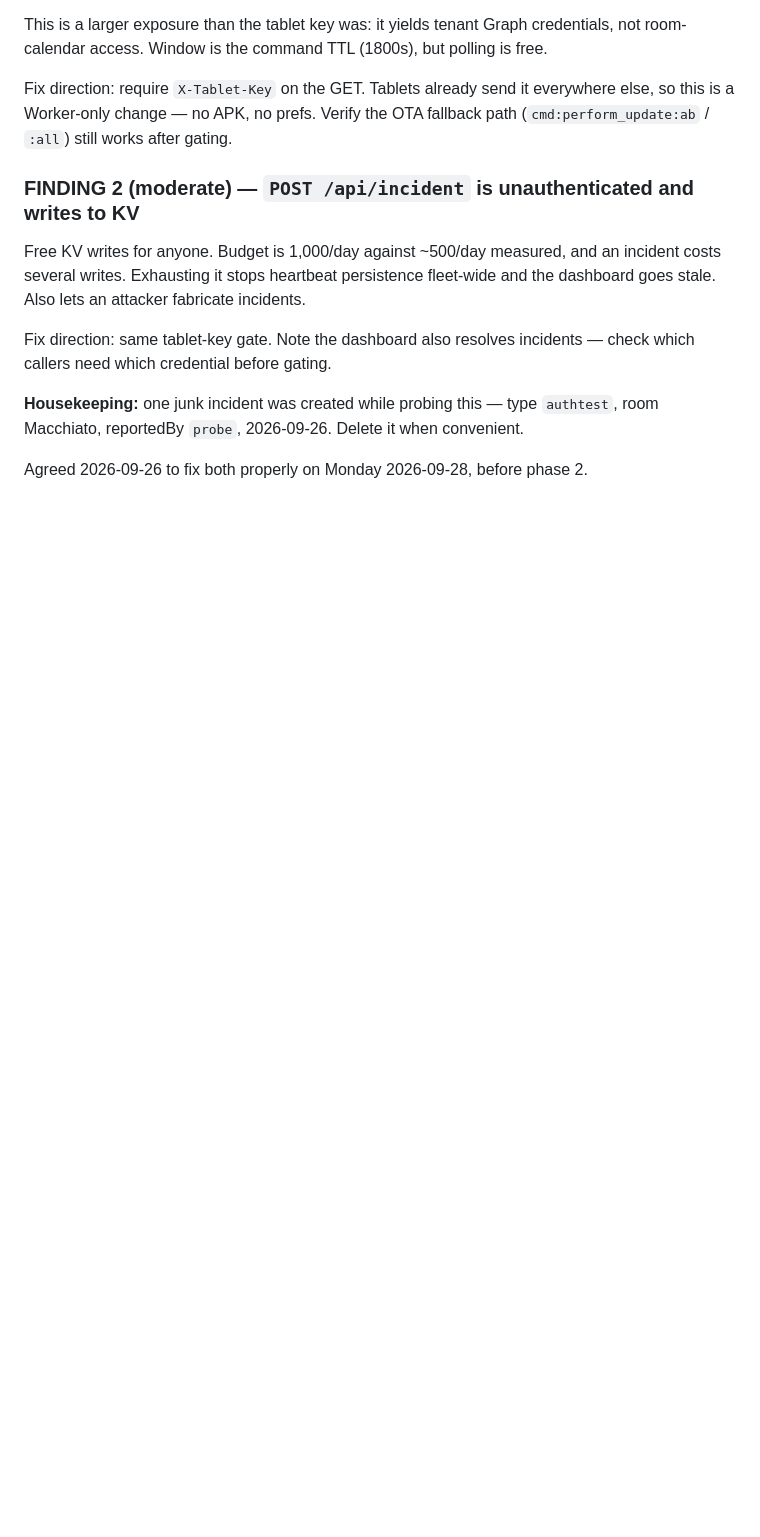
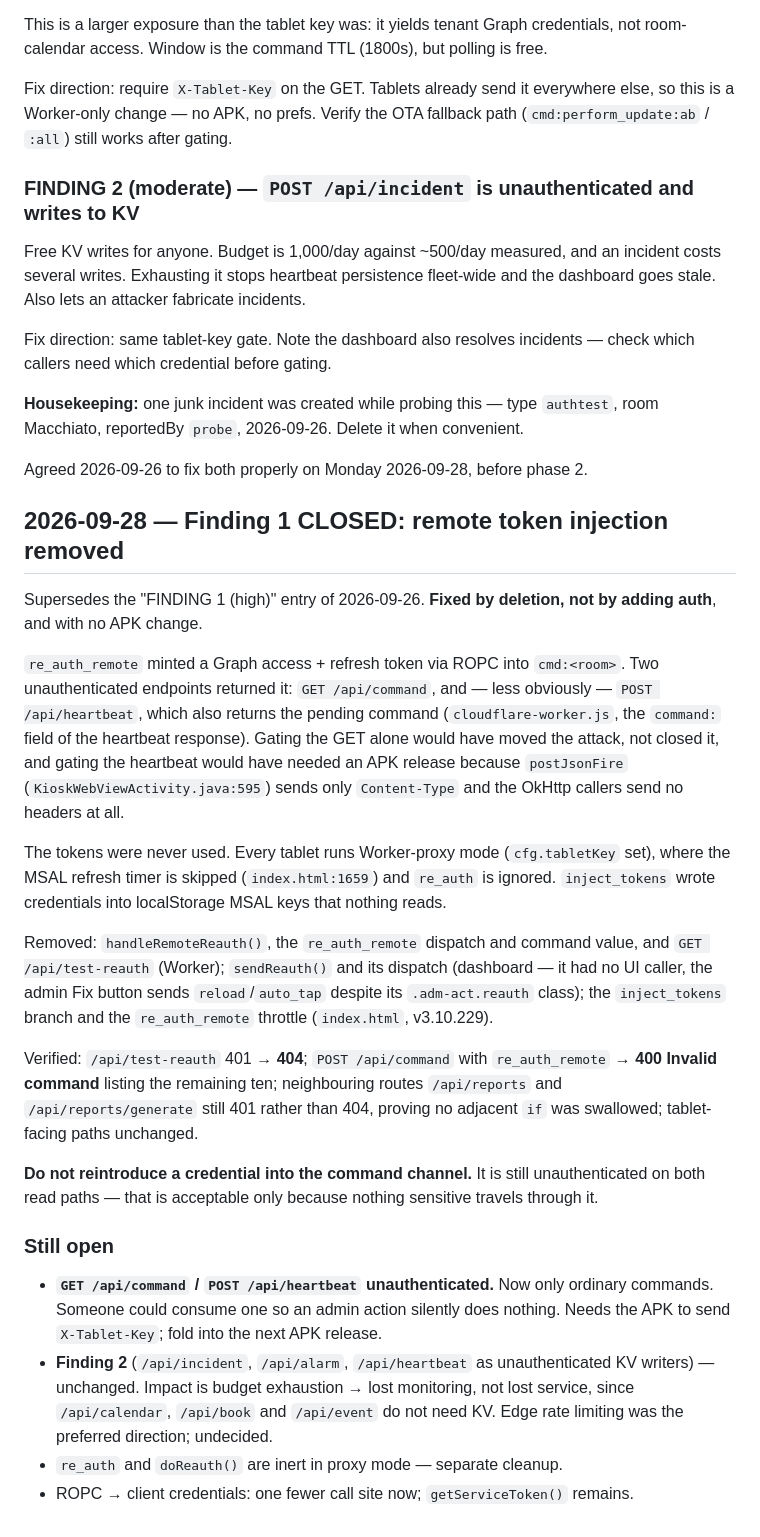
Before and after one commit to Pom7220/Display-Room, a Markdown page: .claude/agents/knowledge-base.md, the part around the change. GitHub-like rendering; blank space fills up the shorter version.

Commit message:
docs(kb): Finding 1 closed — remote token injection removed
Co-Authored-By: Claude Opus 5 <noreply@anthropic.com>

```diff
--- a/.claude/agents/knowledge-base.md
+++ b/.claude/agents/knowledge-base.md
@@ -609,3 +609,46 @@ which callers need which credential before gating.
 room Macchiato, reportedBy `probe`, 2026-09-26. Delete it when convenient.
 
 Agreed 2026-09-26 to fix both properly on Monday 2026-09-28, before phase 2.
+
+## 2026-09-28 — Finding 1 CLOSED: remote token injection removed
+
+Supersedes the "FINDING 1 (high)" entry of 2026-09-26. **Fixed by deletion, not by adding
+auth**, and with no APK change.
+
+`re_auth_remote` minted a Graph access + refresh token via ROPC into `cmd:<room>`. Two
+unauthenticated endpoints returned it: `GET /api/command`, and — less obviously —
+`POST /api/heartbeat`, which also returns the pending command
+(`cloudflare-worker.js`, the `command:` field of the heartbeat response). Gating the GET
+alone would have moved the attack, not closed it, and gating the heartbeat would have
+needed an APK release because `postJsonFire`
+(`KioskWebViewActivity.java:595`) sends only `Content-Type` and the OkHttp callers send no
+headers at all.
+
+The tokens were never used. Every tablet runs Worker-proxy mode (`cfg.tabletKey` set), where
+the MSAL refresh timer is skipped (`index.html:1659`) and `re_auth` is ignored. `inject_tokens`
+wrote credentials into localStorage MSAL keys that nothing reads.
+
+Removed: `handleRemoteReauth()`, the `re_auth_remote` dispatch and command value, and
+`GET /api/test-reauth` (Worker); `sendReauth()` and its dispatch (dashboard — it had no UI
+caller, the admin Fix button sends `reload`/`auto_tap` despite its `.adm-act.reauth` class);
+the `inject_tokens` branch and the `re_auth_remote` throttle (`index.html`, v3.10.229).
+
+Verified: `/api/test-reauth` 401 → **404**; `POST /api/command` with `re_auth_remote` →
+**400 Invalid command** listing the remaining ten; neighbouring routes `/api/reports` and
+`/api/reports/generate` still 401 rather than 404, proving no adjacent `if` was swallowed;
+tablet-facing paths unchanged.
+
+**Do not reintroduce a credential into the command channel.** It is still unauthenticated
+on both read paths — that is acceptable only because nothing sensitive travels through it.
+
+### Still open
+
+- **`GET /api/command` / `POST /api/heartbeat` unauthenticated.** Now only ordinary commands.
+  Someone could consume one so an admin action silently does nothing. Needs the APK to send
+  `X-Tablet-Key`; fold into the next APK release.
+- **Finding 2** (`/api/incident`, `/api/alarm`, `/api/heartbeat` as unauthenticated KV
+  writers) — unchanged. Impact is budget exhaustion → lost monitoring, not lost service,
+  since `/api/calendar`, `/api/book` and `/api/event` do not need KV. Edge rate limiting was
+  the preferred direction; undecided.
+- `re_auth` and `doReauth()` are inert in proxy mode — separate cleanup.
+- ROPC → client credentials: one fewer call site now; `getServiceToken()` remains.
```
